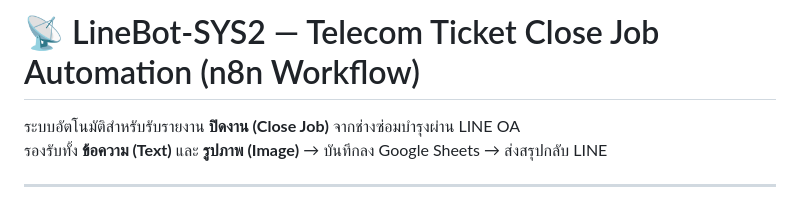
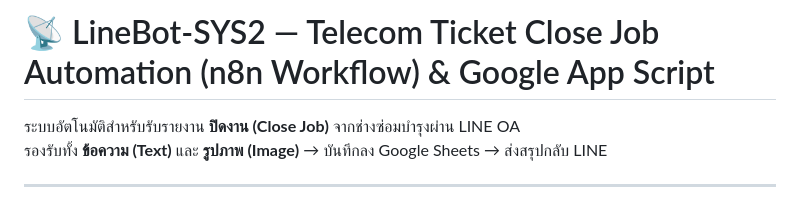
Before and after one commit to kxma-blazi/system-innovationandsupply, a Markdown page: README.md, the part around the change. Rendered like a GitHub page.

```diff
--- a/README.md
+++ b/README.md
@@ -1,4 +1,4 @@
-# 📡 LineBot-SYS2 — Telecom Ticket Close Job Automation (n8n Workflow)
+# 📡 LineBot-SYS2 — Telecom Ticket Close Job Automation (n8n Workflow) & Google App Script
 
 ระบบอัตโนมัติสำหรับรับรายงาน **ปิดงาน (Close Job)** จากช่างซ่อมบำรุงผ่าน LINE OA
 รองรับทั้ง **ข้อความ (Text)** และ **รูปภาพ (Image)** → บันทึกลง Google Sheets → ส่งสรุปกลับ LINE
```
